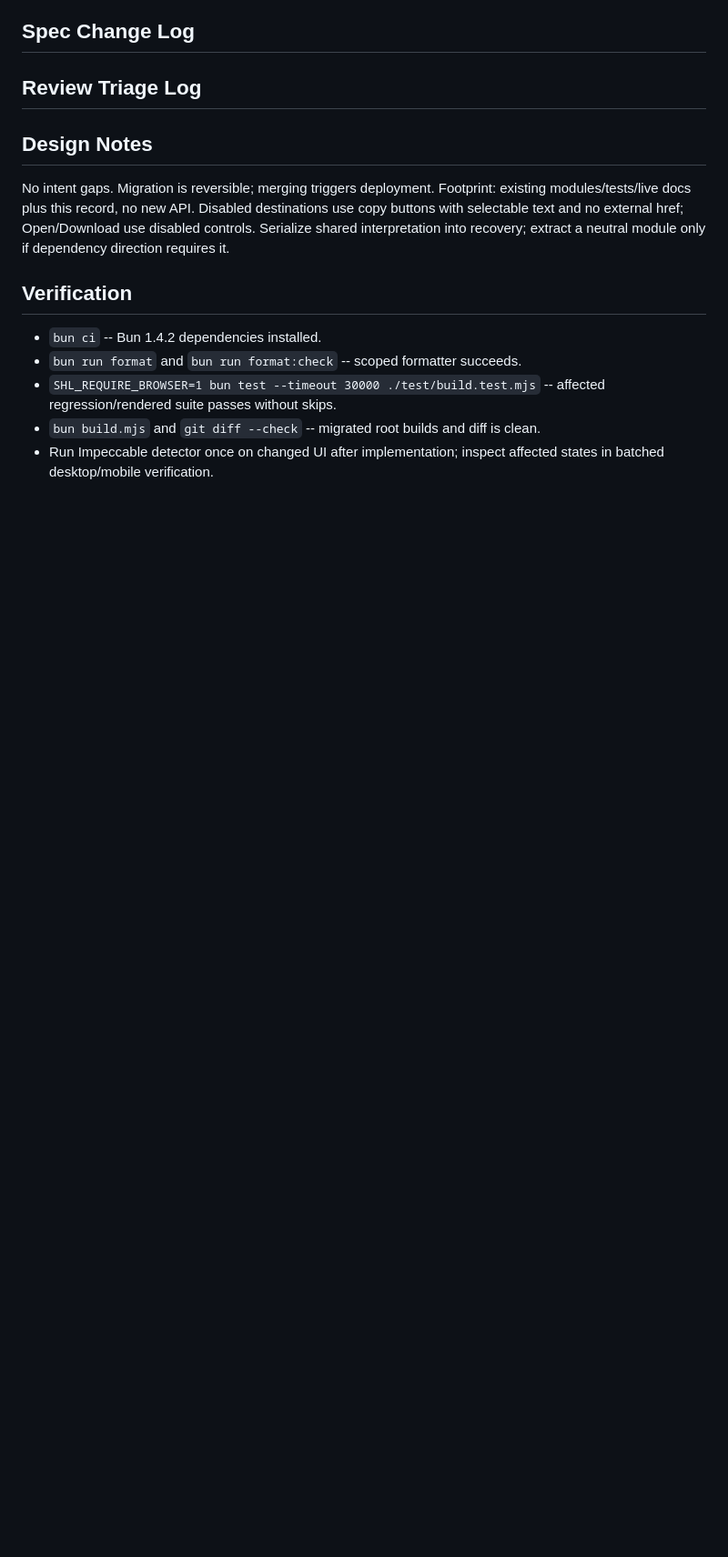
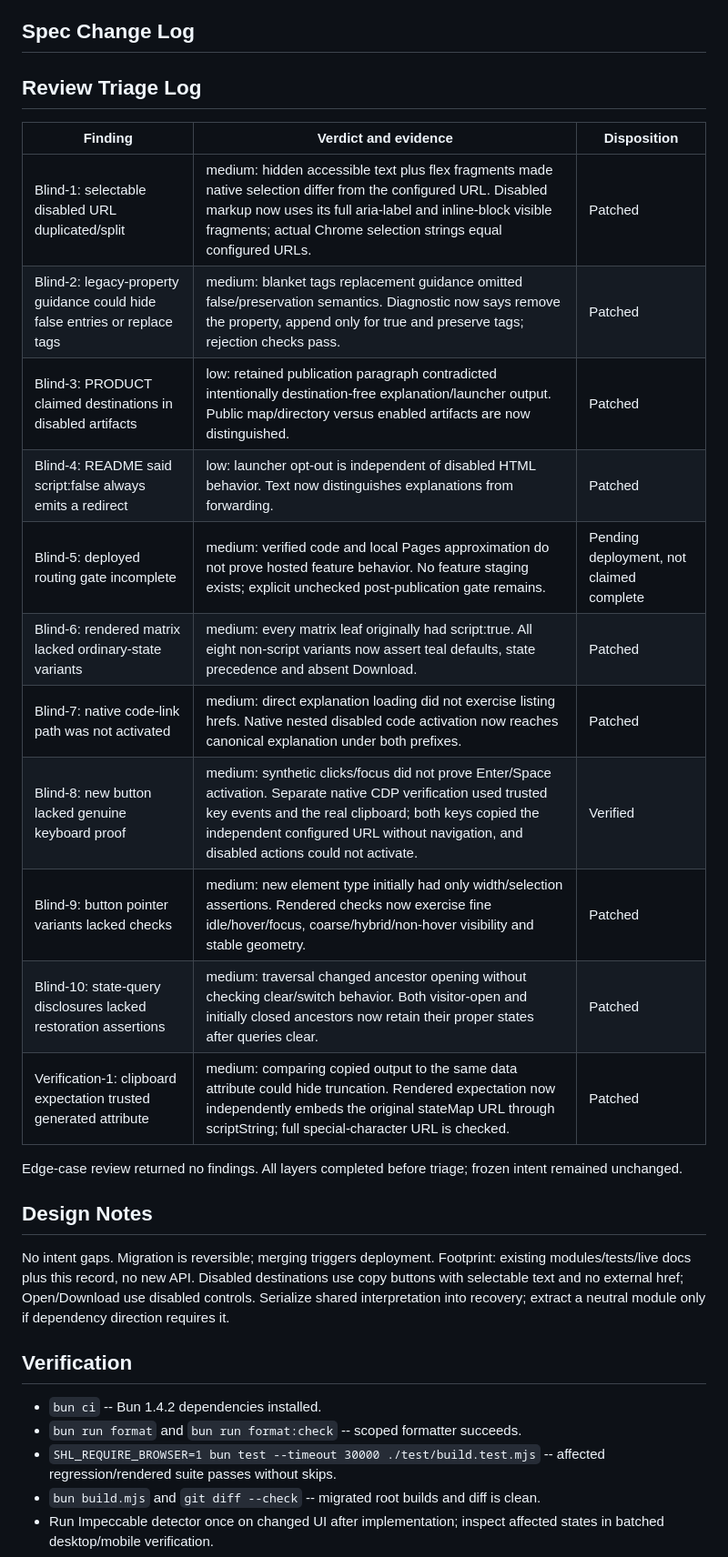
Before and after one commit to ratrat64/shl, a Markdown page: aid-docs/implementation-artifacts/spec-link-state-tags.md, the part around one of its changes. Shown at 91% size. GitHub-like rendering; blank space fills up the shorter version.

Commit message:
docs: record link-state review and keyboard verification

```diff
--- a/aid-docs/implementation-artifacts/spec-link-state-tags.md
+++ b/aid-docs/implementation-artifacts/spec-link-state-tags.md
@@ -75,6 +75,22 @@ context:
 
 ## Review Triage Log
 
+| Finding | Verdict and evidence | Disposition |
+| --- | --- | --- |
+| Blind-1: selectable disabled URL duplicated/split | medium: hidden accessible text plus flex fragments made native selection differ from the configured URL. Disabled markup now uses its full aria-label and inline-block visible fragments; actual Chrome selection strings equal configured URLs. | Patched |
+| Blind-2: legacy-property guidance could hide false entries or replace tags | medium: blanket tags replacement guidance omitted false/preservation semantics. Diagnostic now says remove the property, append only for true and preserve tags; rejection checks pass. | Patched |
+| Blind-3: PRODUCT claimed destinations in disabled artifacts | low: retained publication paragraph contradicted intentionally destination-free explanation/launcher output. Public map/directory versus enabled artifacts are now distinguished. | Patched |
+| Blind-4: README said script:false always emits a redirect | low: launcher opt-out is independent of disabled HTML behavior. Text now distinguishes explanations from forwarding. | Patched |
+| Blind-5: deployed routing gate incomplete | medium: verified code and local Pages approximation do not prove hosted feature behavior. No feature staging exists; explicit unchecked post-publication gate remains. | Pending deployment, not claimed complete |
+| Blind-6: rendered matrix lacked ordinary-state variants | medium: every matrix leaf originally had script:true. All eight non-script variants now assert teal defaults, state precedence and absent Download. | Patched |
+| Blind-7: native code-link path was not activated | medium: direct explanation loading did not exercise listing hrefs. Native nested disabled code activation now reaches canonical explanation under both prefixes. | Patched |
+| Blind-8: new button lacked genuine keyboard proof | medium: synthetic clicks/focus did not prove Enter/Space activation. Separate native CDP verification used trusted key events and the real clipboard; both keys copied the independent configured URL without navigation, and disabled actions could not activate. | Verified |
+| Blind-9: button pointer variants lacked checks | medium: new element type initially had only width/selection assertions. Rendered checks now exercise fine idle/hover/focus, coarse/hybrid/non-hover visibility and stable geometry. | Patched |
+| Blind-10: state-query disclosures lacked restoration assertions | medium: traversal changed ancestor opening without checking clear/switch behavior. Both visitor-open and initially closed ancestors now retain their proper states after queries clear. | Patched |
+| Verification-1: clipboard expectation trusted generated attribute | medium: comparing copied output to the same data attribute could hide truncation. Rendered expectation now independently embeds the original stateMap URL through scriptString; full special-character URL is checked. | Patched |
+
+Edge-case review returned no findings. All layers completed before triage; frozen intent remained unchanged.
+
 ## Design Notes
 
 No intent gaps. Migration is reversible; merging triggers deployment. Footprint: existing modules/tests/live docs plus this record, no new API. Disabled destinations use copy buttons with selectable text and no external href; Open/Download use disabled controls. Serialize shared interpretation into recovery; extract a neutral module only if dependency direction requires it.
```
Also changed, not shown: other parts of aid-docs/implementation-artifacts/spec-link-state-tags.md (+3 -0 lines).
